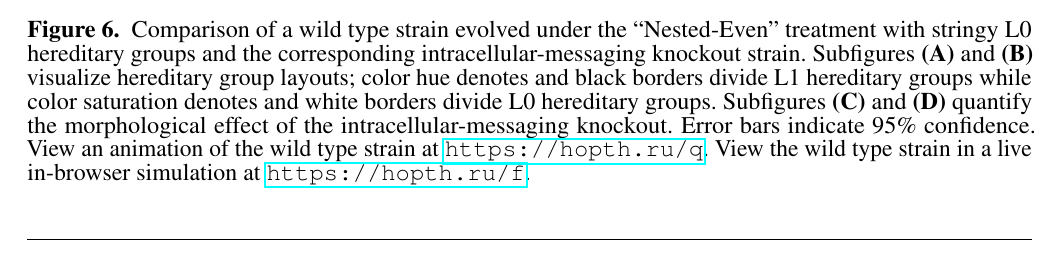
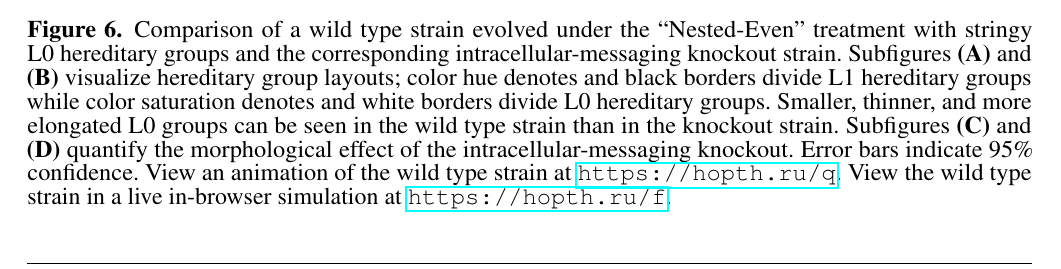
Before and after one commit to mmore500/frontiers-2021, a LaTeX document (main.tex, which reads fig/ko-morphology.tex): part of page 10 of 23, cut so that both start at the same text. Compiled offline with pdfLaTeX.

Commit message:
Clarify Figure 6 caption

```diff
--- a/fig/ko-morphology.tex
+++ b/fig/ko-morphology.tex
@@ -55,6 +55,7 @@
 Comparison of a wild type strain evolved under the ``Nested-Even'' treatment with stringy L0 hereditary groups and the corresponding intracellular-messaging knockout strain.
 Subfigures \textbf{(A)} and \textbf{(B)} visualize hereditary group layouts;
 color hue denotes and black borders divide L1 hereditary groups while color saturation denotes and white borders divide L0 hereditary groups.
+Smaller, thinner, and more elongated L0 groups can be seen in the wild type strain than in the knockout strain.
 Subfigures \textbf{(C)} and \textbf{(D)} quantify the morphological effect of the intracellular-messaging knockout.
 Error bars indicate 95\% confidence.
 View an animation of the wild type strain at \url{https://hopth.ru/q}.
```
